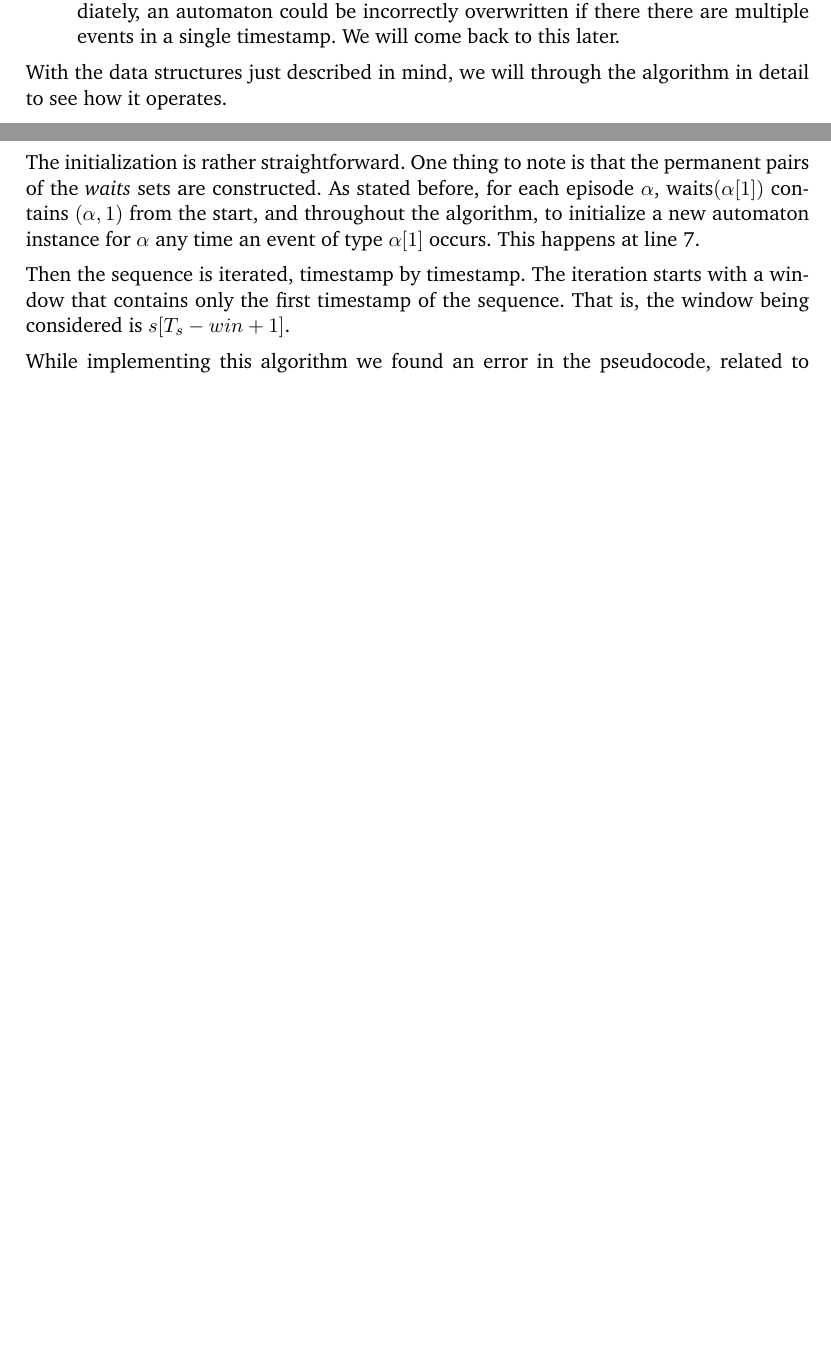
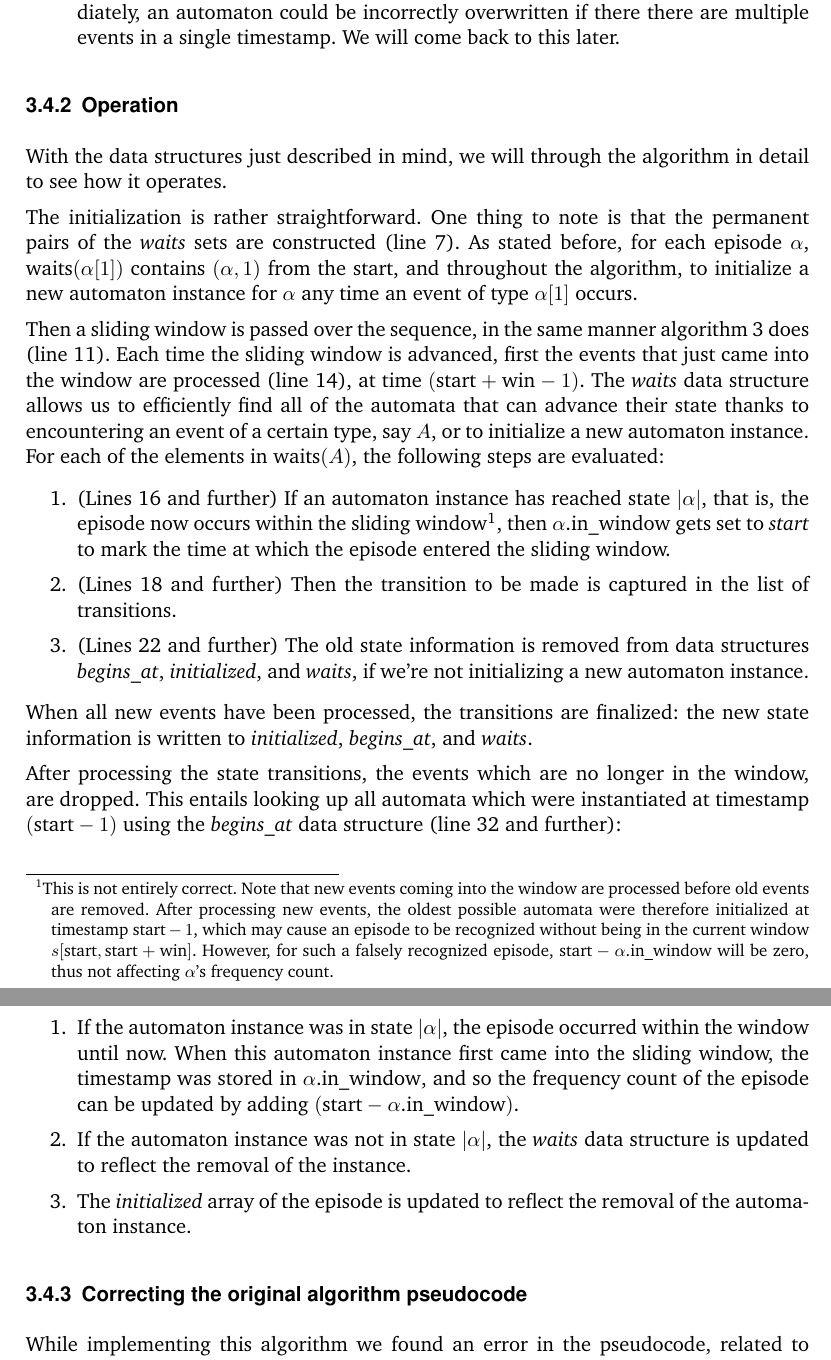
Before and after one commit to jsscn/master-thesis, a LaTeX thesis (thesis.tex, which reads algorithms.tex): two parts of pages 15 and 16 of 19 before the commit and two parts of pages 16 and 17 of 20 after it, joined at a grey line, cut so that both start at the same text, the shorter picture padded with empty space. Compiled offline with pdfLaTeX.

Commit message:
On the operation of the fixed-window, serial episode recognition algorithm

```diff
--- a/algorithms.tex
+++ b/algorithms.tex
@@ -503,11 +507,31 @@ This approach works because there never needs to be more than one automaton inst
 \item All of the state transitions to be performed for a given timestamp are collected in a list, \textbf{transitions}, before they actually get executed. If they were executed immediately, an automaton could be incorrectly overwritten if there there are multiple events in a single timestamp. We will come back to this later.
 \end{itemize}
 
+\subsubsection{Operation}
+
 With the data structures just described in mind, we will through the algorithm in detail to see how it operates.
 
-The initialization is rather straightforward. One thing to note is that the permanent pairs of the \emph{waits} sets are constructed. As stated before, for each episode $ \alpha $, $ \text{waits}(\alpha[1]) $ contains $ (\alpha, 1) $ from the start, and throughout the algorithm, to initialize a new automaton instance for $ \alpha $ any time an event of type $ \alpha[1] $ occurs. This happens at line~\ref{alglin:rec-ser-fwi:fill-waits-init}.
+The initialization is rather straightforward. One thing to note is that the permanent pairs of the \emph{waits} sets are constructed (line~\ref{alglin:rec-ser-fwi:fill-waits-init}). As stated before, for each episode $ \alpha $, $ \text{waits}(\alpha[1]) $ contains $ (\alpha, 1) $ from the start, and throughout the algorithm, to initialize a new automaton instance for $ \alpha $ any time an event of type $ \alpha[1] $ occurs.
 
-Then the sequence is iterated, timestamp by timestamp. The iteration starts with a window that contains only the first timestamp of the sequence. That is, the window being considered is $ s[T_s - win + 1] $.
+Then a sliding window is passed over the sequence, in the same manner algorithm~\ref{alg:rec-par-fwi} does (line~\ref{alglin:rec-ser-fwi:iterate-sequence}). Each time the sliding window is advanced, first the events that just came into the window are processed (line~\ref{alglin:rec-ser-fwi:iterate-new-events}), at time $ (\text{start} + \text{win} - 1) $. The \emph{waits} data structure allows us to efficiently find all of the automata that can advance their state thanks to encountering an event of a certain type, say $ A $, or to initialize a new automaton instance. For each of the elements in $ \text{waits}(A) $, the following steps are evaluated:
+
+\begin{enumerate}
+\item (Lines~\ref{alglin:rec-ser-fwi:mark-enter} and further) If an automaton instance has reached state $ | \alpha | $, that is, the episode now occurs within the sliding window\footnote{This is not entirely correct. Note that new events coming into the window are processed before old events are removed. After processing new events, the oldest possible automata were therefore initialized at timestamp $ \text{start} - 1 $, which may cause an episode to be recognized without being in the current window $ s[\text{start}, \text{start} + \text{win}] $. However, for such a falsely recognized episode, $ \text{start} - \alpha \text{.in\_window} $ will be zero, thus not affecting $ \alpha $'s frequency count.}, then $ \alpha \text{.in\_window} $ gets set to \emph{start} to mark the time at which the episode entered the sliding window.
+\item (Lines~\ref{alglin:rec-ser-fwi:add-to-transitions} and further) Then the transition to be made is captured in the list of transitions.
+\item (Lines~\ref{alglin:rec-ser-fwi:cleanup-old-states} and further) The old state information is removed from data structures \emph{begins\_at}, \emph{initialized}, and \emph{waits}, if we're not initializing a new automaton instance.
+\end{enumerate}
+
+When all new events have been processed, the transitions are finalized: the new state information is written to \emph{initialized}, \emph{begins\_at}, and \emph{waits}.
+
+After processing the state transitions, the events which are no longer in the window, are dropped. This entails looking up all automata which were instantiated at timestamp $ (\text{start} - 1) $ using the \emph{begins\_at} data structure (line~\ref{alglin:rec-ser-fwi:cleanup-iteration-begin} and further):
+
+\begin{enumerate}
+\item If the automaton instance was in state $ | \alpha | $, the episode occurred within the window until now. When this automaton instance first came into the sliding window, the timestamp was stored in $ \alpha \text{.in\_window} $, and so the frequency count of the episode can be updated by adding $ (\text{start} - \alpha \text{.in\_window}) $.
+\item If the automaton instance was not in state $ | \alpha | $, the \emph{waits} data structure is updated to reflect the removal of the instance.
+\item The \emph{initialized} array of the episode is updated to reflect the removal of the automaton instance.
+\end{enumerate}
+
+\subsubsection{Correcting the original algorithm pseudocode}
 
 While implementing this algorithm we found an error in the pseudocode, related to multiple instances of an episode's automaton reaching a common state. At line~\ref{alglin:rec-ser-fwi:transition-begin}, a transition of an automaton instance is being applied. The \emph{initialized} array gets updated, potentially overwriting a previous instance in the same state. \emph{begins\_at} gets updated with the new state, but the information about the potentially overwritten instance is not removed from \emph{begins\_at}. We'll illustrate how this affects the output with an example.
 
```
Also changed, not shown: algorithms.tex (30 more changed lines).
